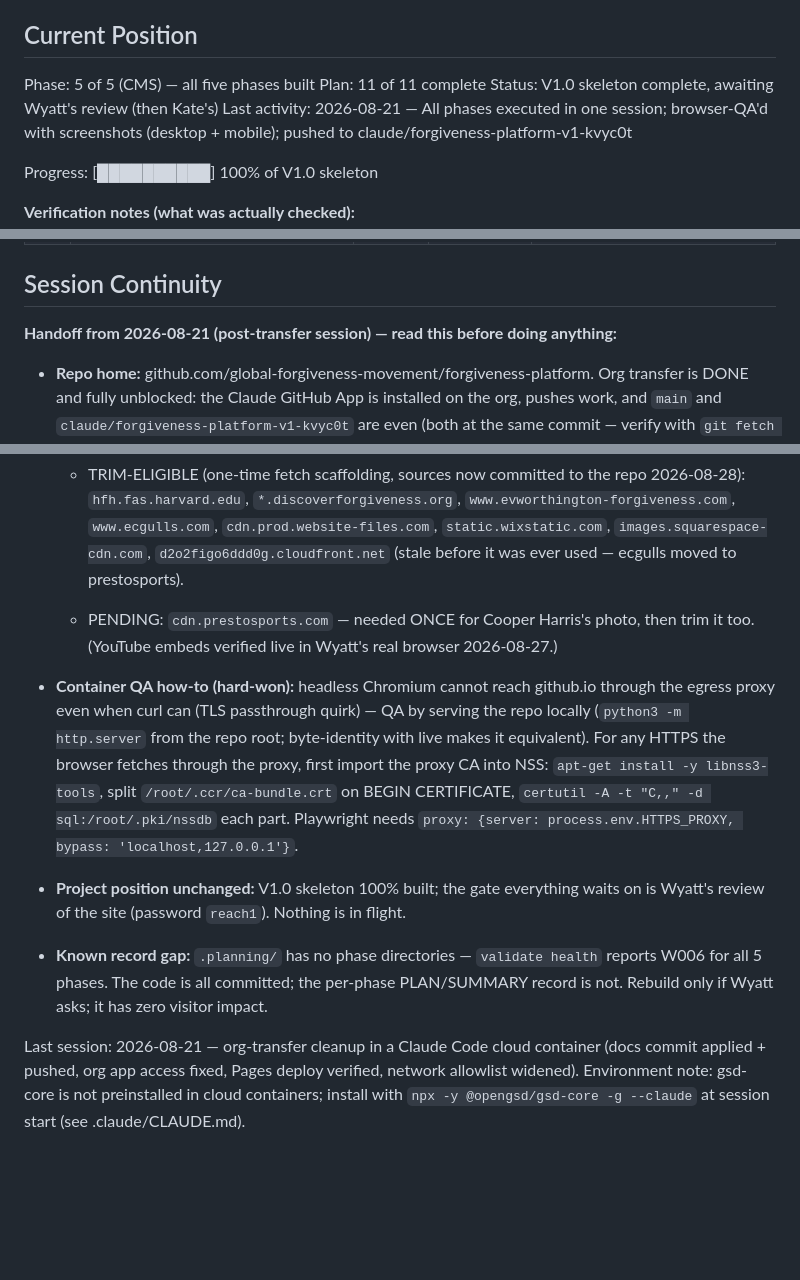
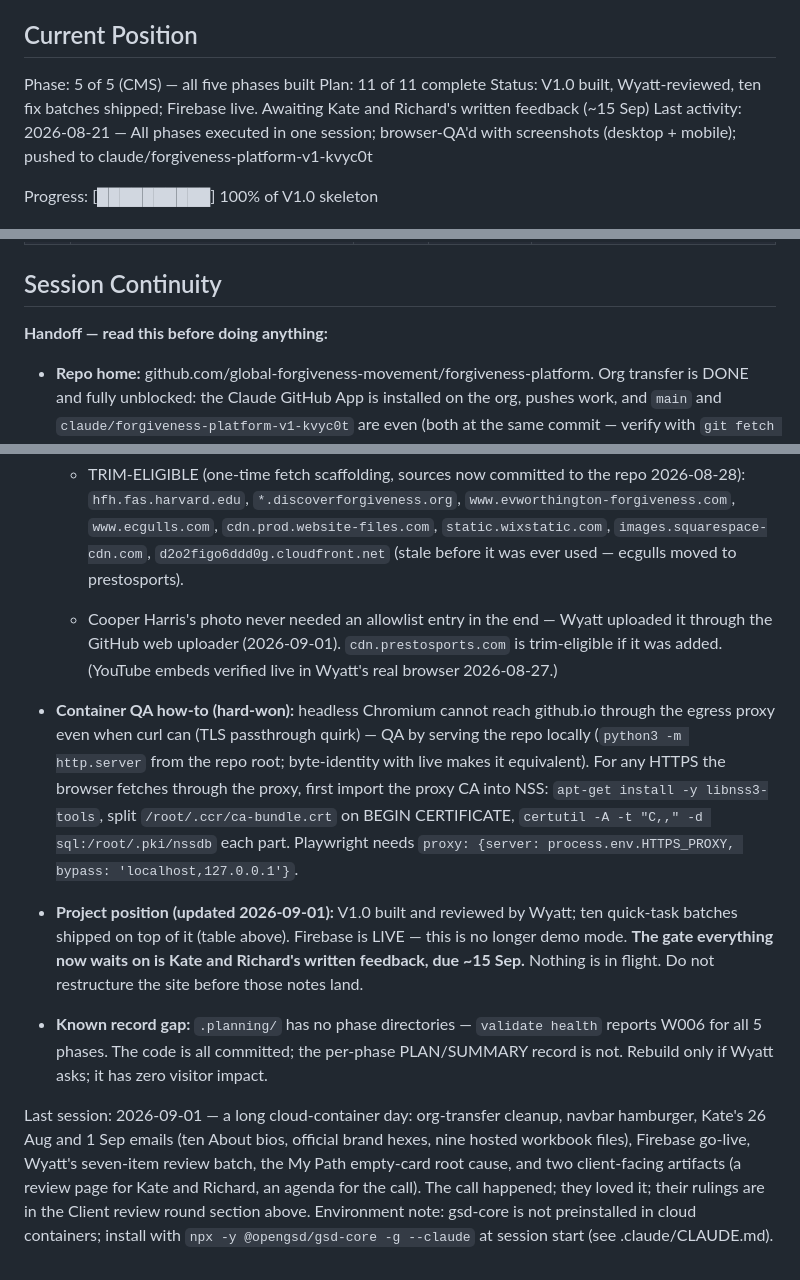
Before and after one commit to global-forgiveness-movement/forgiveness-platform, a Markdown page: .planning/STATE.md, 3 parts joined by grey strips. Rendered like a GitHub page; blank space fills up the shorter version.

```diff
--- a/.planning/STATE.md
+++ b/.planning/STATE.md
@@ -25,7 +26,8 @@ See: .planning/PROJECT.md (updated 2026-08-21)
 
 Phase: 5 of 5 (CMS) — all five phases built
 Plan: 11 of 11 complete
-Status: V1.0 skeleton complete, awaiting Wyatt's review (then Kate's)
+Status: V1.0 built, Wyatt-reviewed, ten fix batches shipped; Firebase live.
+Awaiting Kate and Richard's written feedback (~15 Sep)
 Last activity: 2026-08-21 — All phases executed in one session; browser-QA'd with
 screenshots (desktop + mobile); pushed to claude/forgiveness-platform-v1-kvyc0t
 
@@ -135,7 +146,7 @@ keeping the free stand-ins, and the 4.37:1 white-on-teal contrast in their offic
 
 ## Session Continuity
 
-**Handoff from 2026-08-21 (post-transfer session) — read this before doing anything:**
+**Handoff — read this before doing anything:**
 
 - **Repo home:** github.com/global-forgiveness-movement/forgiveness-platform. Org transfer is
   DONE and fully unblocked: the Claude GitHub App is installed on the org, pushes work, and
@@ -161,7 +172,8 @@ keeping the free stand-ins, and the 4.37:1 white-on-teal contrast in their offic
     `images.squarespace-cdn.com`, `d2o2figo6ddd0g.cloudfront.net` (stale before it was ever
     used — ecgulls moved to prestosports).
 
-  - PENDING: `cdn.prestosports.com` — needed ONCE for Cooper Harris's photo, then trim it too.
+  - Cooper Harris's photo never needed an allowlist entry in the end — Wyatt uploaded it through
+    the GitHub web uploader (2026-09-01). `cdn.prestosports.com` is trim-eligible if it was added.
     (YouTube embeds verified live in Wyatt's real browser 2026-08-27.)
 
 - **Container QA how-to (hard-won):** headless Chromium cannot reach github.io through the
@@ -172,14 +184,19 @@ keeping the free stand-ins, and the 4.37:1 white-on-teal contrast in their offic
   `certutil -A -t "C,," -d sql:/root/.pki/nssdb` each part. Playwright needs
   `proxy: {server: process.env.HTTPS_PROXY, bypass: 'localhost,127.0.0.1'}`.
 
-- **Project position unchanged:** V1.0 skeleton 100% built; the gate everything waits on is
-  Wyatt's review of the site (password `reach1`). Nothing is in flight.
+- **Project position (updated 2026-09-01):** V1.0 built and reviewed by Wyatt; ten quick-task
+  batches shipped on top of it (table above). Firebase is LIVE — this is no longer demo mode.
+  **The gate everything now waits on is Kate and Richard's written feedback, due ~15 Sep.**
+  Nothing is in flight. Do not restructure the site before those notes land.
 
 - **Known record gap:** `.planning/` has no phase directories — `validate health` reports W006
   for all 5 phases. The code is all committed; the per-phase PLAN/SUMMARY record is not.
   Rebuild only if Wyatt asks; it has zero visitor impact.
 
-Last session: 2026-08-21 — org-transfer cleanup in a Claude Code cloud container (docs commit
-applied + pushed, org app access fixed, Pages deploy verified, network allowlist widened).
+Last session: 2026-09-01 — a long cloud-container day: org-transfer cleanup, navbar hamburger,
+Kate's 26 Aug and 1 Sep emails (ten About bios, official brand hexes, nine hosted workbook files),
+Firebase go-live, Wyatt's seven-item review batch, the My Path empty-card root cause, and two
+client-facing artifacts (a review page for Kate and Richard, an agenda for the call). The call
+happened; they loved it; their rulings are in the Client review round section above.
 Environment note: gsd-core is not preinstalled in cloud containers; install with
 `npx -y @opengsd/gsd-core -g --claude` at session start (see .claude/CLAUDE.md).
```
Also changed, not shown: other parts of .planning/STATE.md (+38 -28 lines), .claude/CLAUDE.md (+4 -2 lines).
